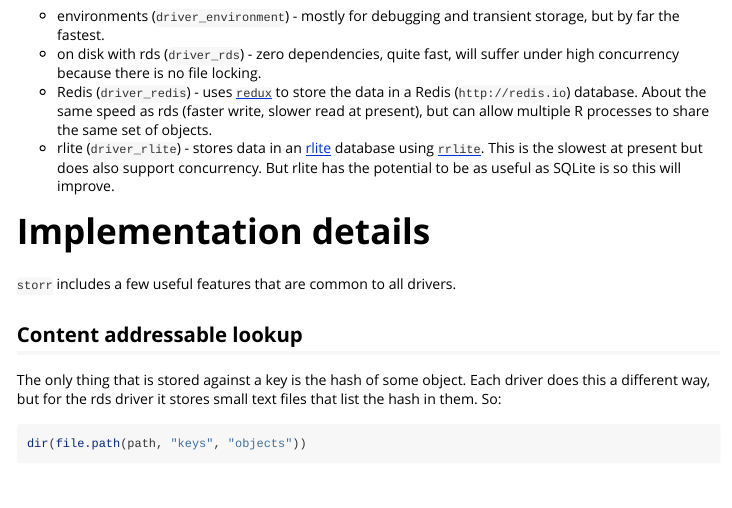
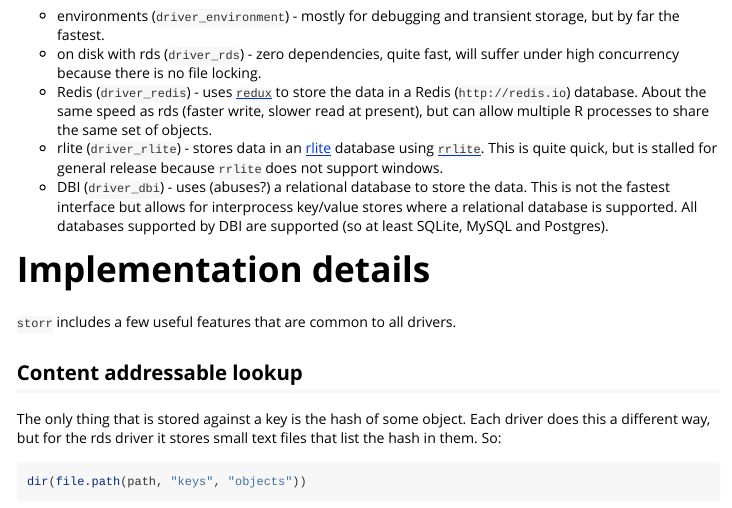
Before and after one commit to richfitz/storr, an R Markdown document (vignettes/storr.Rmd): the page in a window 1100 px wide, from 3400 px down. Rendered offline with R 4.5, knitr and Pandoc, with nearby package versions; some code elsewhere in the file could not run offline.

Commit message:
Update docs to indicate DBI support

```diff
--- a/vignettes/storr.Rmd
+++ b/vignettes/storr.Rmd
@@ -120,21 +120,25 @@ st2$list()
 # Supported backends
 
 * environments (`driver_environment`) - mostly for debugging and
-transient storage, but by far the fastest.
+  transient storage, but by far the fastest.
 * on disk with rds (`driver_rds`) - zero dependencies, quite fast,
-will suffer under high concurrency because there is no file
-locking.
+  will suffer under high concurrency because there is no file
+  locking.
 * Redis (`driver_redis`) - uses
-[`redux`](https://github.com/richfitz/redux) to store the data in a
-Redis (`http://redis.io`) database.  About the same speed as rds
-(faster write, slower read at present), but can allow multiple R
-processes to share the same set of objects.
+  [`redux`](https://github.com/richfitz/redux) to store the data in a
+  Redis (`http://redis.io`) database.  About the same speed as rds
+  (faster write, slower read at present), but can allow multiple R
+  processes to share the same set of objects.
 * rlite (`driver_rlite`) - stores data in an
-[rlite](https://github.com/seppo0010/rlite) database using
-[`rrlite`](https://github.com/ropensci/rrlite).  This is the
-slowest at present but does also support concurrency.  But
-rlite has the potential to be as useful as SQLite is so this will
-improve.
+  [rlite](https://github.com/seppo0010/rlite) database using
+  [`rrlite`](https://github.com/ropensci/rrlite).  This is quite
+  quick, but is stalled for general release because `rrlite` does not
+  support windows.
+* DBI (`driver_dbi`) - uses (abuses?) a relational database to
+  store the data.  This is not the fastest interface but allows for
+  interprocess key/value stores where a relational database is
+  supported.  All databases supported by DBI are supported (so at
+  least SQLite, MySQL and Postgres).
 
 # Implementation details
 
```
Also changed, not shown: NEWS.md (+4 -0 lines), vignettes/drivers.Rmd (+3 -1 lines), vignettes/src/drivers.R (+3 -1 lines), vignettes/src/storr.R (+16 -12 lines), README.md.
